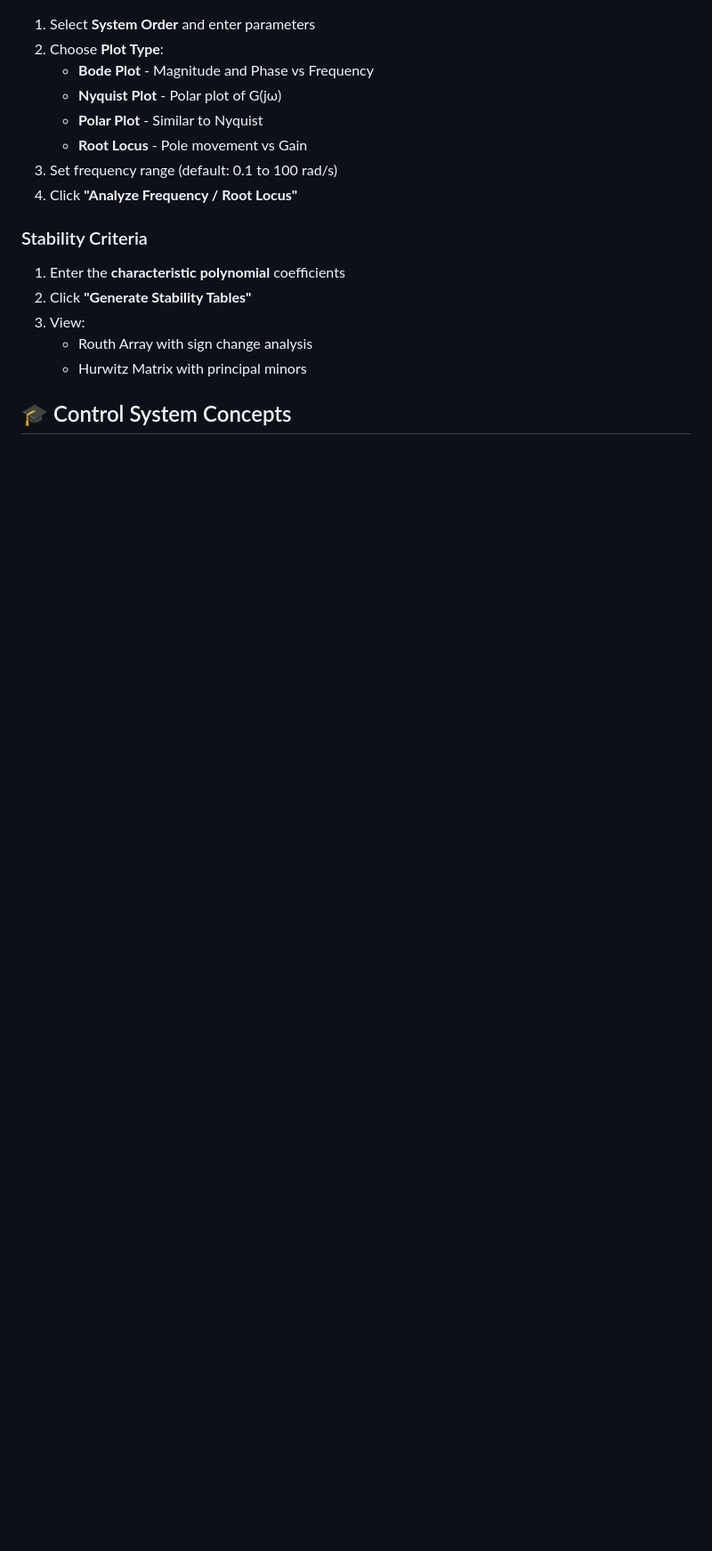
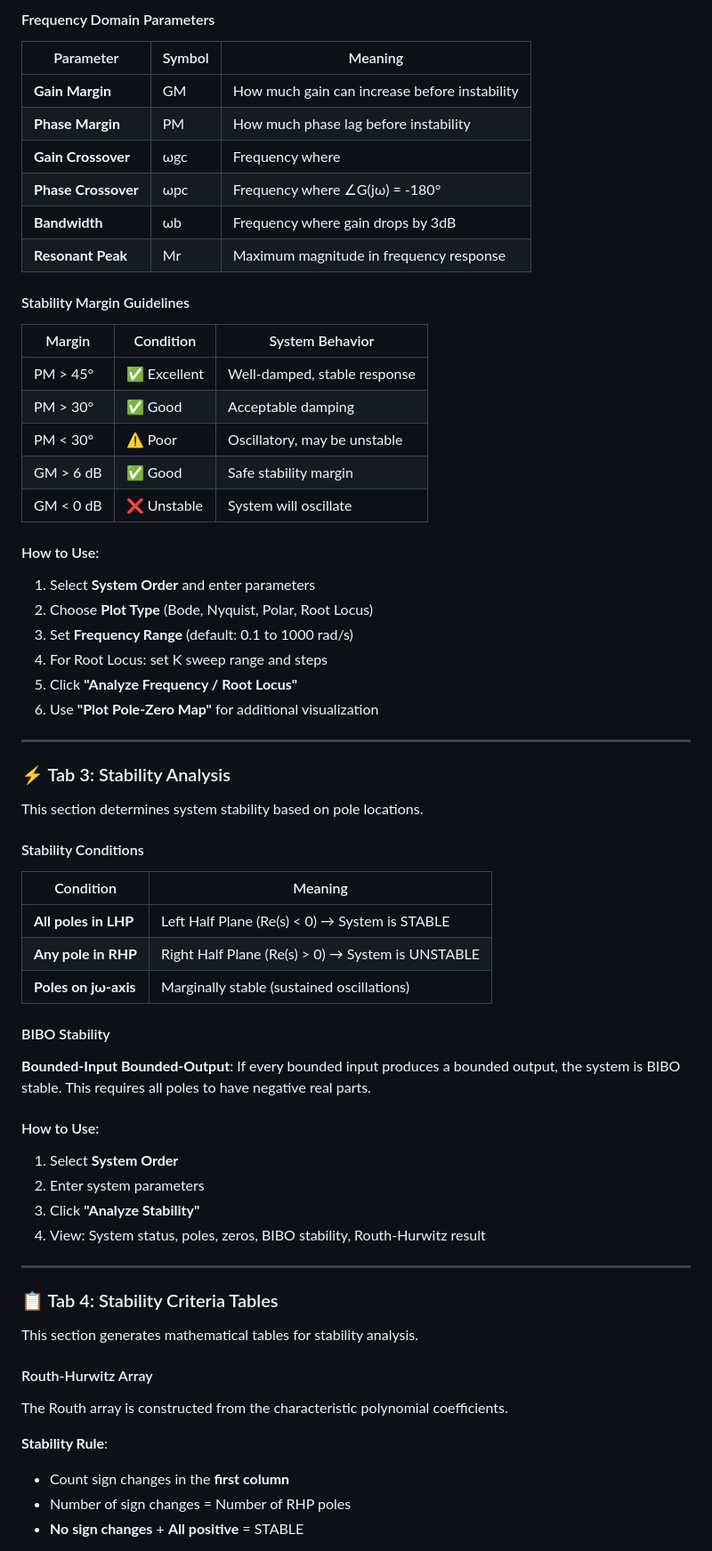
Before and after one commit to tigmanshupatelec/Control_system_analyzer, a Markdown page: README.md, the part around one of its changes. Shown at 89% size. Rendered like a GitHub page; blank space fills up the shorter version.

```diff
--- a/README.md
+++ b/README.md
@@ -102,18 +118,67 @@ This tool provides interactive analysis of control systems including:
+#### Frequency Domain Parameters
+
+| Parameter | Symbol | Meaning |
+|-----------|--------|---------|
+| **Gain Margin** | GM | How much gain can increase before instability |
+| **Phase Margin** | PM | How much phase lag before instability |
+| **Gain Crossover** | ωgc | Frequency where |G(jω)| = 1 (0 dB) |
+| **Phase Crossover** | ωpc | Frequency where ∠G(jω) = -180° |
+| **Bandwidth** | ωb | Frequency where gain drops by 3dB |
+| **Resonant Peak** | Mr | Maximum magnitude in frequency response |
+
+#### Stability Margin Guidelines
+
+| Margin | Condition | System Behavior |
+|--------|-----------|-----------------|
+| PM > 45° | ✅ Excellent | Well-damped, stable response |
+| PM > 30° | ✅ Good | Acceptable damping |
+| PM < 30° | ⚠️ Poor | Oscillatory, may be unstable |
+| GM > 6 dB | ✅ Good | Safe stability margin |
+| GM < 0 dB | ❌ Unstable | System will oscillate |
+
+#### How to Use:
 1. Select **System Order** and enter parameters
-2. Choose **Plot Type**:
-   - **Bode Plot** - Magnitude and Phase vs Frequency
-   - **Nyquist Plot** - Polar plot of G(jω)
-   - **Polar Plot** - Similar to Nyquist
-   - **Root Locus** - Pole movement vs Gain
-3. Set frequency range (default: 0.1 to 100 rad/s)
-4. Click **"Analyze Frequency / Root Locus"**
+2. Choose **Plot Type** (Bode, Nyquist, Polar, Root Locus)
+3. Set **Frequency Range** (default: 0.1 to 1000 rad/s)
+4. For Root Locus: set K sweep range and steps
+5. Click **"Analyze Frequency / Root Locus"**
+6. Use **"Plot Pole-Zero Map"** for additional visualization
 
-### Stability Criteria
+---
 
-1. Enter the **characteristic polynomial** coefficients
-2. Click **"Generate Stability Tables"**
-3. View:
-   - Routh Array with sign change analysis
-   - Hurwitz Matrix with principal minors
+### ⚡ Tab 3: Stability Analysis
 
-## 🎓 Control System Concepts
+This section determines system stability based on pole locations.
+
+#### Stability Conditions
+
+| Condition | Meaning |
+|-----------|---------|
+| **All poles in LHP** | Left Half Plane (Re(s) < 0) → System is STABLE |
+| **Any pole in RHP** | Right Half Plane (Re(s) > 0) → System is UNSTABLE |
+| **Poles on jω-axis** | Marginally stable (sustained oscillations) |
+
+#### BIBO Stability
+**Bounded-Input Bounded-Output**: If every bounded input produces a bounded output, the system is BIBO stable. This requires all poles to have negative real parts.
+
+#### How to Use:
+1. Select **System Order**
+2. Enter system parameters
+3. Click **"Analyze Stability"**
+4. View: System status, poles, zeros, BIBO stability, Routh-Hurwitz result
+
+---
+
+### 📋 Tab 4: Stability Criteria Tables
+
+This section generates mathematical tables for stability analysis.
+
+#### Routh-Hurwitz Array
+
+The Routh array is constructed from the characteristic polynomial coefficients.
+
+**Stability Rule**:
+- Count sign changes in the **first column**
+- Number of sign changes = Number of RHP poles
+- **No sign changes** + **All positive** = STABLE
+
```
Also changed, not shown: other parts of README.md (+135 -143 lines).
